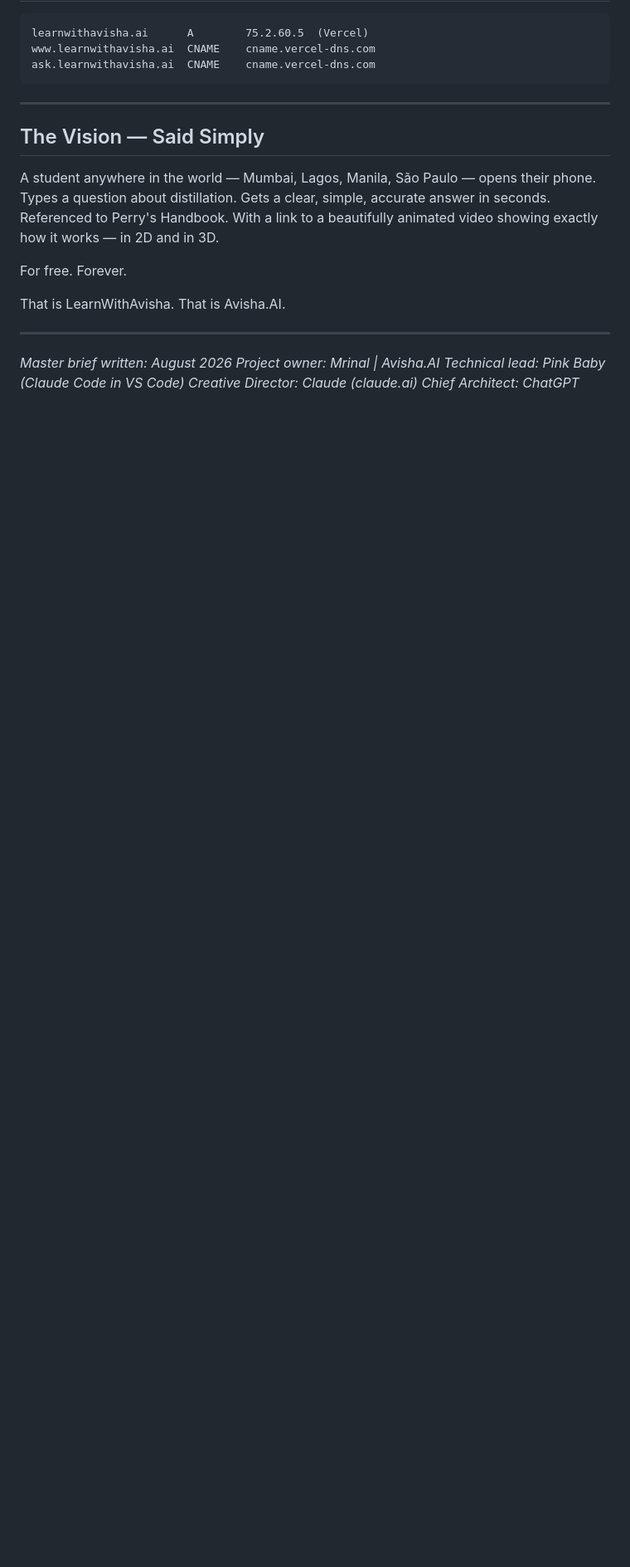
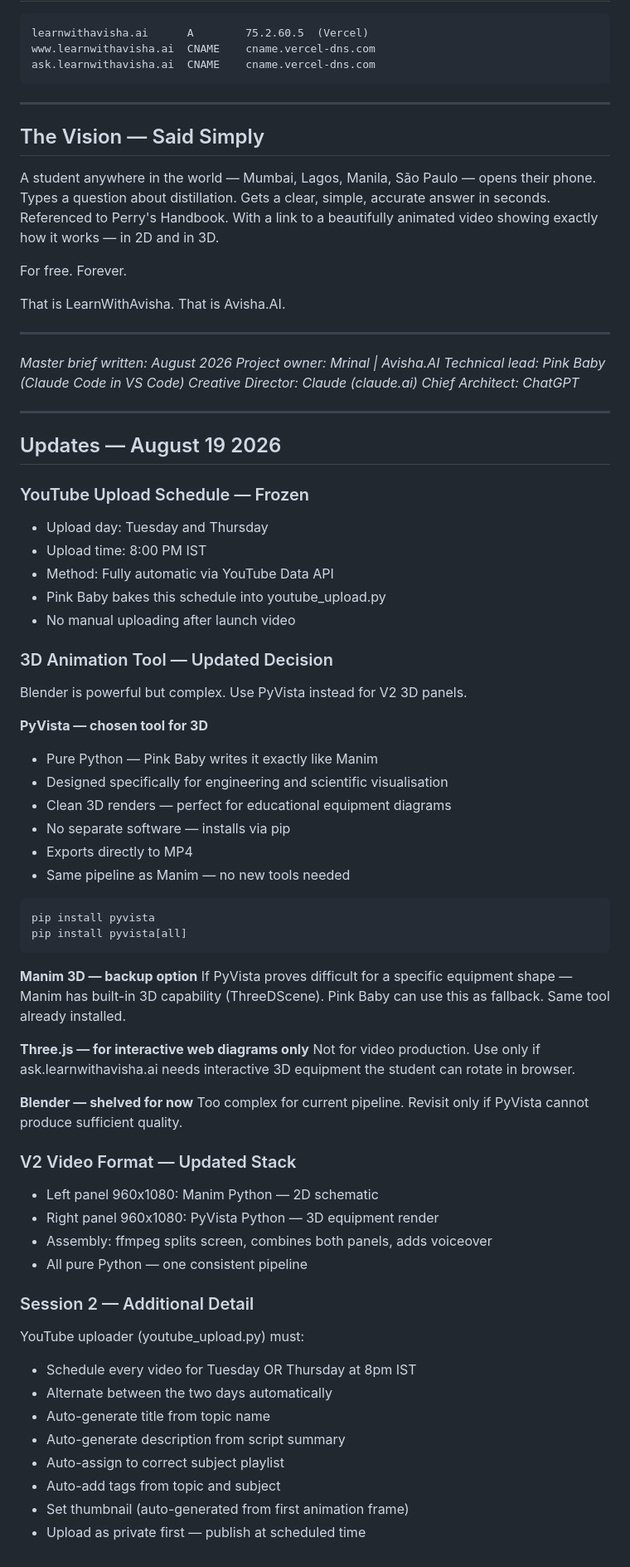
Before and after one commit to avisha-ai/learnwithavisha, a Markdown page: CLAUDE_MASTER.md, the part around one of its changes. Shown at 83% size. Drawn GitHub-style; blank space fills up the shorter version.

````diff
--- a/CLAUDE_MASTER.md
+++ b/CLAUDE_MASTER.md
@@ -549,3 +549,57 @@ That is LearnWithAvisha. That is Avisha.AI.
 *Technical lead: Pink Baby (Claude Code in VS Code)*
 *Creative Director: Claude (claude.ai)*
 *Chief Architect: ChatGPT*
+
+---
+
+## Updates — August 19 2026
+
+### YouTube Upload Schedule — Frozen
+- Upload day: Tuesday and Thursday
+- Upload time: 8:00 PM IST
+- Method: Fully automatic via YouTube Data API
+- Pink Baby bakes this schedule into youtube_upload.py
+- No manual uploading after launch video
+
+### 3D Animation Tool — Updated Decision
+
+Blender is powerful but complex. Use PyVista instead for V2 3D panels.
+
+**PyVista — chosen tool for 3D**
+- Pure Python — Pink Baby writes it exactly like Manim
+- Designed specifically for engineering and scientific visualisation
+- Clean 3D renders — perfect for educational equipment diagrams
+- No separate software — installs via pip
+- Exports directly to MP4
+- Same pipeline as Manim — no new tools needed
+
+```bash
+pip install pyvista
+pip install pyvista[all]
+```
+
+**Manim 3D — backup option**
+If PyVista proves difficult for a specific equipment shape — Manim has built-in 3D capability (ThreeDScene). Pink Baby can use this as fallback. Same tool already installed.
+
+**Three.js — for interactive web diagrams only**
+Not for video production. Use only if ask.learnwithavisha.ai needs interactive 3D equipment the student can rotate in browser.
+
+**Blender — shelved for now**
+Too complex for current pipeline. Revisit only if PyVista cannot produce sufficient quality.
+
+### V2 Video Format — Updated Stack
+- Left panel 960x1080: Manim Python — 2D schematic
+- Right panel 960x1080: PyVista Python — 3D equipment render
+- Assembly: ffmpeg splits screen, combines both panels, adds voiceover
+- All pure Python — one consistent pipeline
+
+### Session 2 — Additional Detail
+YouTube uploader (youtube_upload.py) must:
+- Schedule every video for Tuesday OR Thursday at 8pm IST
+- Alternate between the two days automatically
+- Auto-generate title from topic name
+- Auto-generate description from script summary
+- Auto-assign to correct subject playlist
+- Auto-add tags from topic and subject
+- Set thumbnail (auto-generated from first animation frame)
+- Upload as private first — publish at scheduled time
````
Also changed, not shown: other parts of CLAUDE_MASTER.md (+4 -4 lines).
